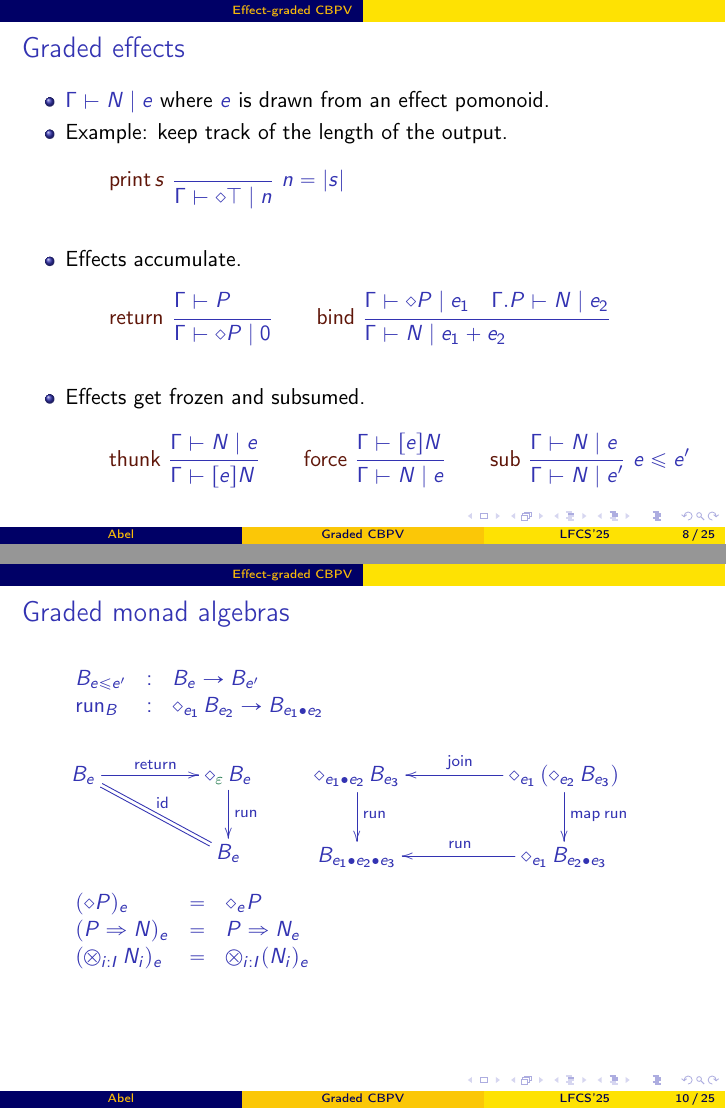
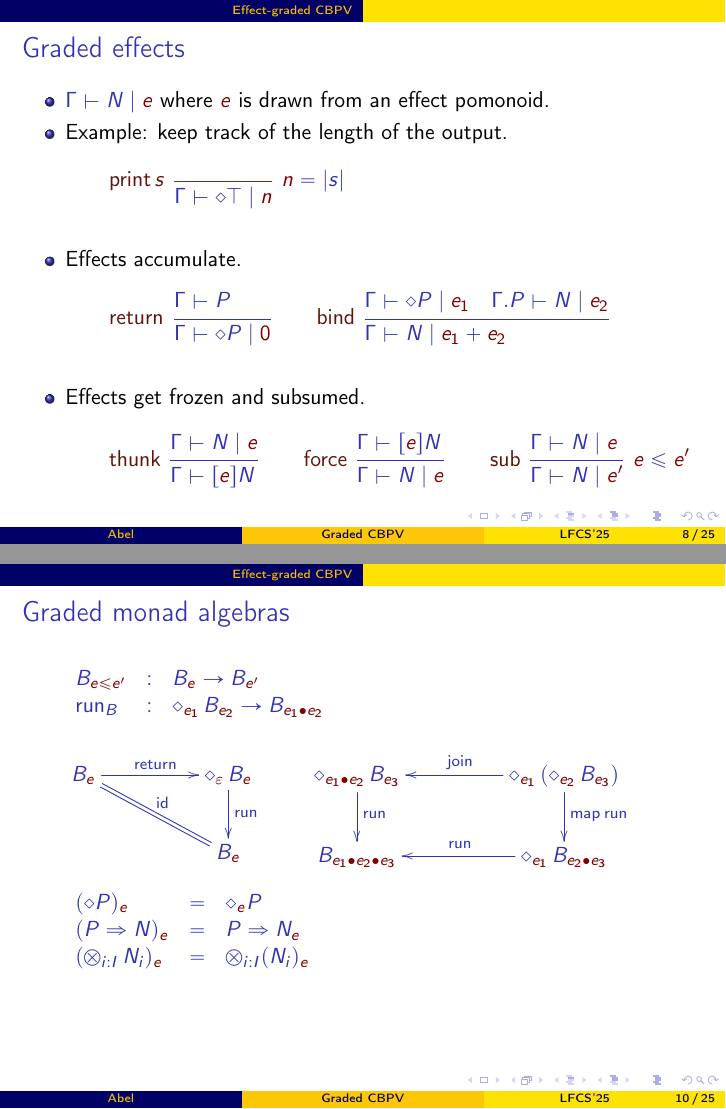
Before and after one commit to andreasabel/ipl, LaTeX slides (popl21/talkEDI25.tex): pages 8 and 10 of 25, joined at a grey line. Compiled offline with pdfLaTeX.

Commit message:
[edi25] color effects darkred

```diff
--- a/popl21/talkEDI25.tex
+++ b/popl21/talkEDI25.tex
@@ -646,30 +646,37 @@
 
 \section{Effect-graded CBPV}
 
+\newcommand{\effcol}[1]{{\color{darkred}#1}}
 \newcommand{\tsub}{\mathsf{sub}}
+\newcommand{\e}{\effcol{e}}
+\newcommand{\ep}{\effcol{e'}}
+\newcommand{\eone}{\effcol{e_1}}
+\newcommand{\etwo}{\effcol{e_2}}
+\newcommand{\ethree}{\effcol{e_3}}
+\renewcommand{\Ge}{\effcol{\varepsilon}}
 
-\begin{frame}%[fragile=singleslide]
+\begin{frame}[fragile=singleslide]
   \frametitle{Graded effects}
   %\vspace{-3ex}
   \begin{itemize}
-  \item $\Gamma \vdash N \mid e$ where $e$ is drawn from an effect pomonoid.
+  \item $\Gamma \vdash N \mid \e$ where $\e$ is drawn from an effect pomonoid.
   \item Example: keep track of the length of the output.
   \[
-     \nrux{\tprint\,s}{}{\Gamma \vdash \diamond \top \mid n}{n = |s|}
+     \nrux{\tprint\,s}{}{\Gamma \vdash \diamond \top \mid \effcol{n}}{\effcol{n} = |s|}
   \]
   \item Effects accumulate.
 \[
-  \nru{\treturn}{\Gamma \vdash P}{\Gamma \vdash \diamond P \mid 0}
+  \nru{\treturn}{\Gamma \vdash P}{\Gamma \vdash \diamond P \mid \effcol0}
 \qquad
-  \nru{\tbind}{\Gamma \vdash \diamond P \mid e_1 \quad \Gamma.P \vdash N \mid e_2}{\Gamma \vdash N \mid e_1 + e_2}
+  \nru{\tbind}{\Gamma \vdash \diamond P \mid \eone \quad \Gamma.P \vdash N \mid \etwo}{\Gamma \vdash N \mid \eone + \etwo}
 \]
   \item Effects get frozen and subsumed.
 \[
-  \nru{\tthunk}{\Gamma \vdash N \mid e}{\Gamma \vdash [e]N}
+  \nru{\tthunk}{\Gamma \vdash N \mid \e}{\Gamma \vdash [\e]N}
 \qquad
-  \nru{\tforce}{\Gamma \vdash [e]N}{\Gamma \vdash N \mid e}
+  \nru{\tforce}{\Gamma \vdash [\e]N}{\Gamma \vdash N \mid \e}
 \qquad
-  \nrux{\tsub}{\Gamma \vdash N \mid e}{\Gamma \vdash N \mid e'}{e \leq e'}
+  \nrux{\tsub}{\Gamma \vdash N \mid \e}{\Gamma \vdash N \mid \ep}{\e \leq \ep}
 \]
   \end{itemize}
 \end{frame}
@@ -724,34 +731,34 @@
 \begin{frame}[fragile=singleslide]
   \frametitle{Graded monad algebras}
   \vspace{-3ex}
-\renewcommand{\T}[1][]{\diamond_{#1}}
+\renewcommand{\T}[1][]{\diamond_{\effcol{#1}}}
 \[
   \begin{array}{lcl}
-    B_{e \leq e'} & : & B_e \to B_{e'} \\
-    \run[B] & : & \T[e_1]\,B_{e_2} \to B_{e_1 \bu e_2} \\
+    B_{\effcol{e \leq \ep}} & : & B_{\e} \to B_{\ep} \\
+    \run[B] & : & \T[\eone]\,B_{\etwo} \to B_{\eone \bu \etwo} \\
   \end{array}
 \]
 \[
 \xymatrix@C=10ex{
-  B_e     \ar[r]^{\treturn} \ar@{=}[dr]^{\tid}
-& \T[\Ge]\,B_e \ar[d]^{\run[]}
+  B_{\e}     \ar[r]^{\treturn} \ar@{=}[dr]^{\tid}
+& \T[\Ge]\,B_{\e} \ar[d]^{\run[]}
 \\
-& B_e
+& B_{\e}
 }
 \qquad
 \xymatrix@C=10ex{
-  \T[e_1 \bu e_2]\,B_{e_3} \ar[d]^{\run[]}
-& \T[e_1]\,(\T[e_2]\,B_{e_3}) \ar[l]_{\tjoin} \ar[d]^{\tmap\,\run[]}
+  \T[\eone \bu \etwo]\,B_{\ethree} \ar[d]^{\run[]}
+& \T[\eone]\,(\T[\etwo]\,B_{\ethree}) \ar[l]_{\tjoin} \ar[d]^{\tmap\,\run[]}
 \\
-  B_{e_1 \bu e_2 \bu e_3}
-& \T[e_1]\,B_{e_2 \bu e_3} \ar[l]_{\run[]}
+  B_{\eone \bu \etwo \bu \ethree}
+& \T[\eone]\,B_{\etwo \bu \ethree} \ar[l]_{\run[]}
 }
 \]
 \[
   \begin{array}{lcl}
-    (\diamond P)_e & = & \diamond_e P \\
-    (P \To N)_e    & = & P \To N_e \\
-    (\tupty i I N)_e  & = & \tupt {i:I} {(N_i)_e} \\
+    (\diamond P)_{\e} & = & \diamond_{\e} P \\
+    (P \To N)_{\e}    & = & P \To N_{\e} \\
+    (\tupty i I N)_{\e}  & = & \tupt {i:I} {(N_i)_{\e}} \\
   \end{array}
 \]
 \end{frame}
```
Also changed, not shown: popl21/talkEDI25.tex (46 more changed lines).
